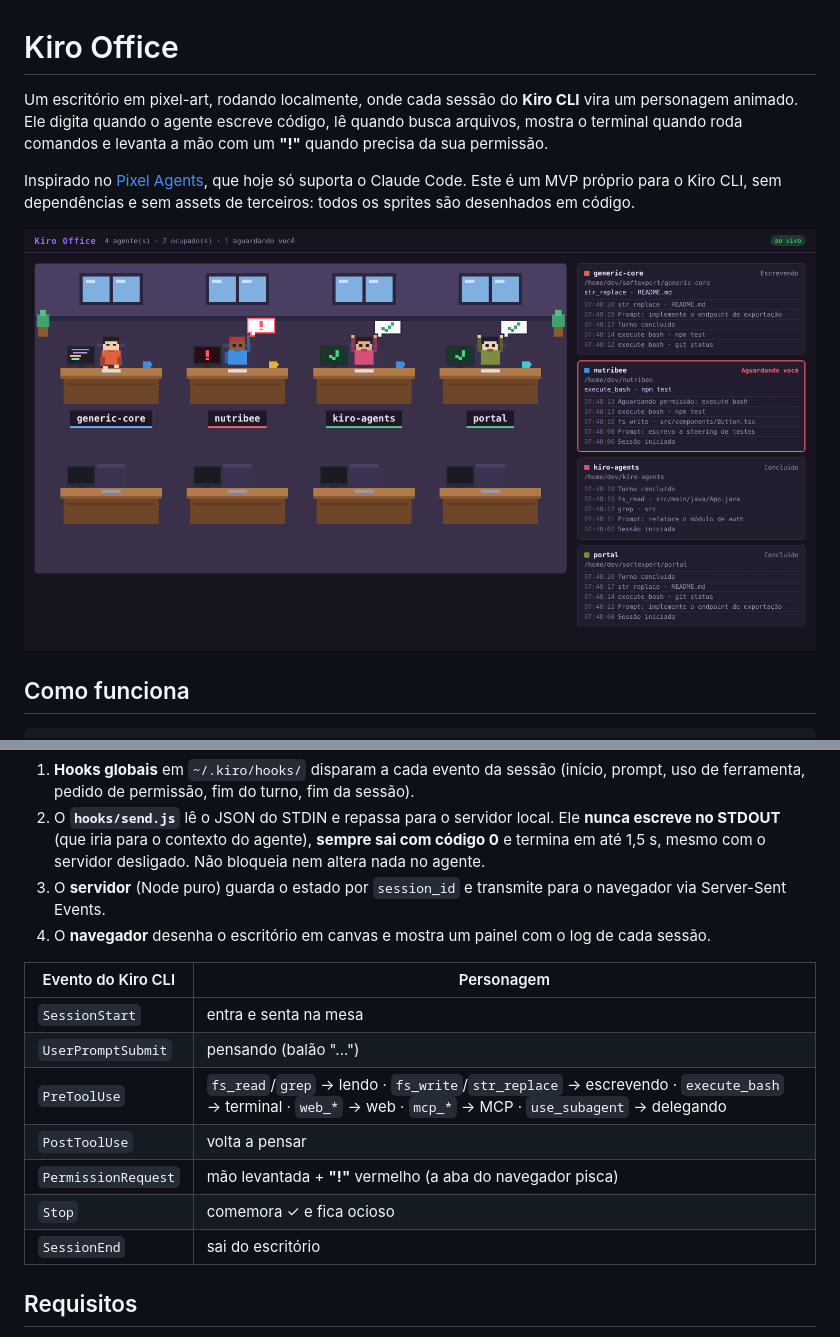
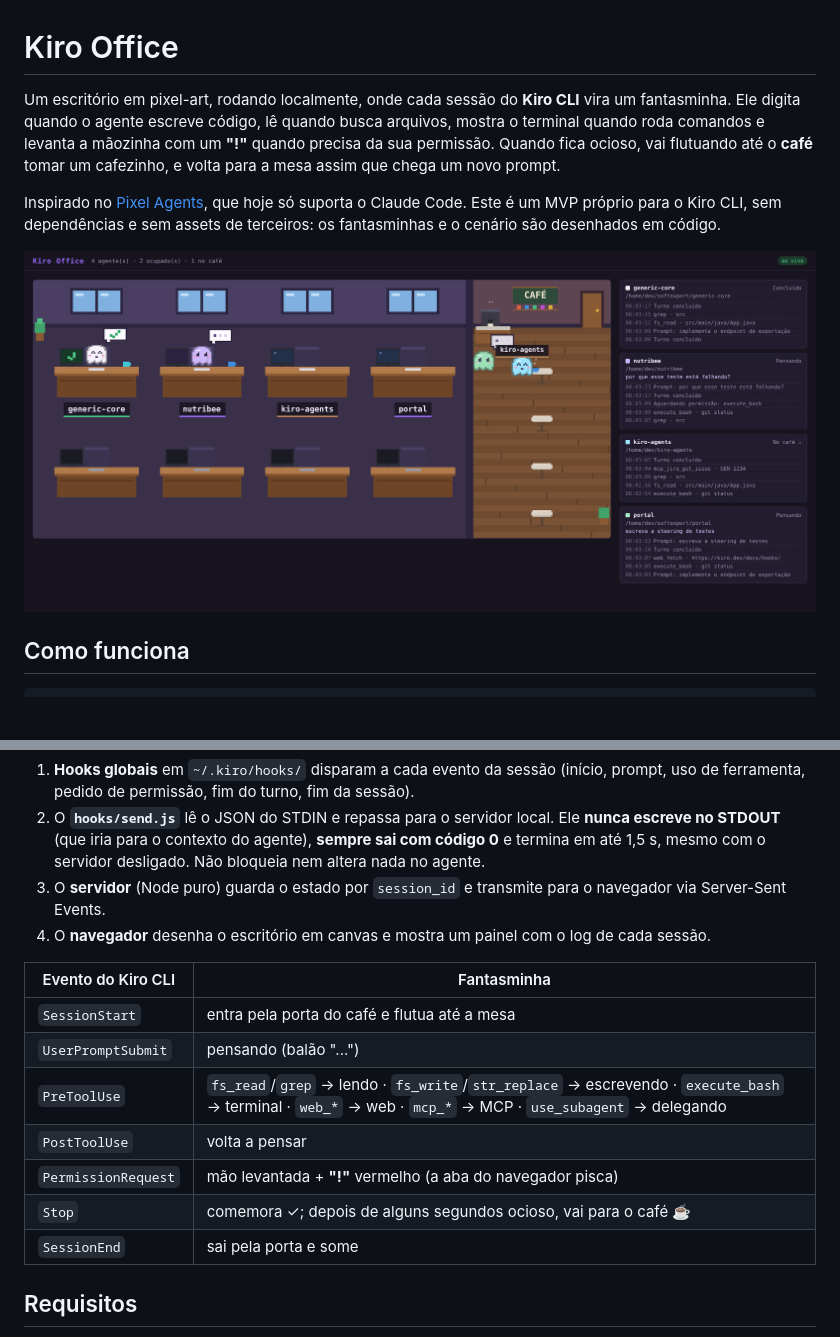
Before and after one commit to wribeiiro/kiro-office, a Markdown page: README.md, 2 parts joined by grey strips. Rendered like a GitHub page; pictures changed too: docs/screenshot.png; blank space fills up the shorter version.

Commit message:
Fantasminhas pixel no lugar dos bonecos e café para agentes ociosos
- Personagens viram fantasminhas pixel originais, com cor por mesa
- Novo café ao lado do escritório: agentes ociosos por 3 s flutuam até uma mesinha com caneca
- Ao receber um prompt, o fantasma volta voando para a mesa; ao encerrar, sai pela porta
- Escala do canvas se ajusta à largura da janela
- Demo com pausas longas para exercitar o café

Co-Authored-By: Claude Opus 5.5 <noreply@anthropic.com>
Claude-Session: https://claude.ai/code/session_01U89Fh4cEsYJGteuEY2ouPi

```diff
--- a/README.md
+++ b/README.md
@@ -1,8 +1,8 @@
 # Kiro Office
 
-Um escritório em pixel-art, rodando localmente, onde cada sessão do **Kiro CLI** vira um personagem animado. Ele digita quando o agente escreve código, lê quando busca arquivos, mostra o terminal quando roda comandos e levanta a mão com um **"!"** quando precisa da sua permissão.
+Um escritório em pixel-art, rodando localmente, onde cada sessão do **Kiro CLI** vira um fantasminha. Ele digita quando o agente escreve código, lê quando busca arquivos, mostra o terminal quando roda comandos e levanta a mãozinha com um **"!"** quando precisa da sua permissão. Quando fica ocioso, vai flutuando até o **café** tomar um cafezinho, e volta para a mesa assim que chega um novo prompt.
 
-Inspirado no [Pixel Agents](https://github.com/pablodelucca/pixel-agents), que hoje só suporta o Claude Code. Este é um MVP próprio para o Kiro CLI, sem dependências e sem assets de terceiros: todos os sprites são desenhados em código.
+Inspirado no [Pixel Agents](https://github.com/pablodelucca/pixel-agents), que hoje só suporta o Claude Code. Este é um MVP próprio para o Kiro CLI, sem dependências e sem assets de terceiros: os fantasminhas e o cenário são desenhados em código.
 
 ![Kiro Office](docs/screenshot.png)
 
@@ -17,15 +17,15 @@ kiro-cli ──(hooks)──▶ hooks/send.js ──POST──▶ servidor local
 3. O **servidor** (Node puro) guarda o estado por `session_id` e transmite para o navegador via Server-Sent Events.
 4. O **navegador** desenha o escritório em canvas e mostra um painel com o log de cada sessão.
 
-| Evento do Kiro CLI | Personagem |
+| Evento do Kiro CLI | Fantasminha |
 |---|---|
-| `SessionStart` | entra e senta na mesa |
+| `SessionStart` | entra pela porta do café e flutua até a mesa |
 | `UserPromptSubmit` | pensando (balão "...") |
 | `PreToolUse` | `fs_read`/`grep` → lendo · `fs_write`/`str_replace` → escrevendo · `execute_bash` → terminal · `web_*` → web · `mcp_*` → MCP · `use_subagent` → delegando |
 | `PostToolUse` | volta a pensar |
 | `PermissionRequest` | mão levantada + **"!"** vermelho (a aba do navegador pisca) |
-| `Stop` | comemora ✓ e fica ocioso |
-| `SessionEnd` | sai do escritório |
+| `Stop` | comemora ✓; depois de alguns segundos ocioso, vai para o café ☕ |
+| `SessionEnd` | sai pela porta e some |
 
 ## Requisitos
 
```
Also changed, not shown: 2 other files.
